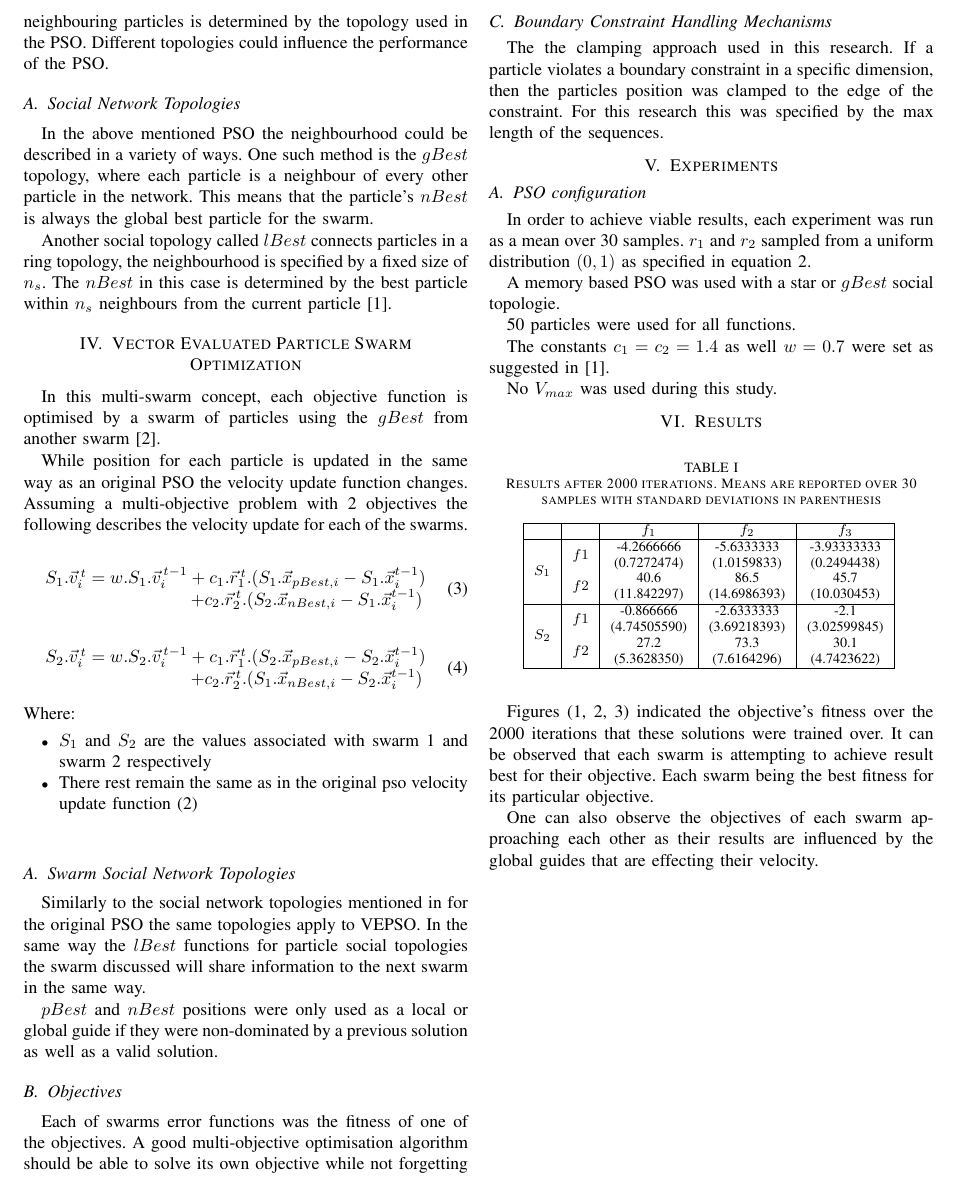
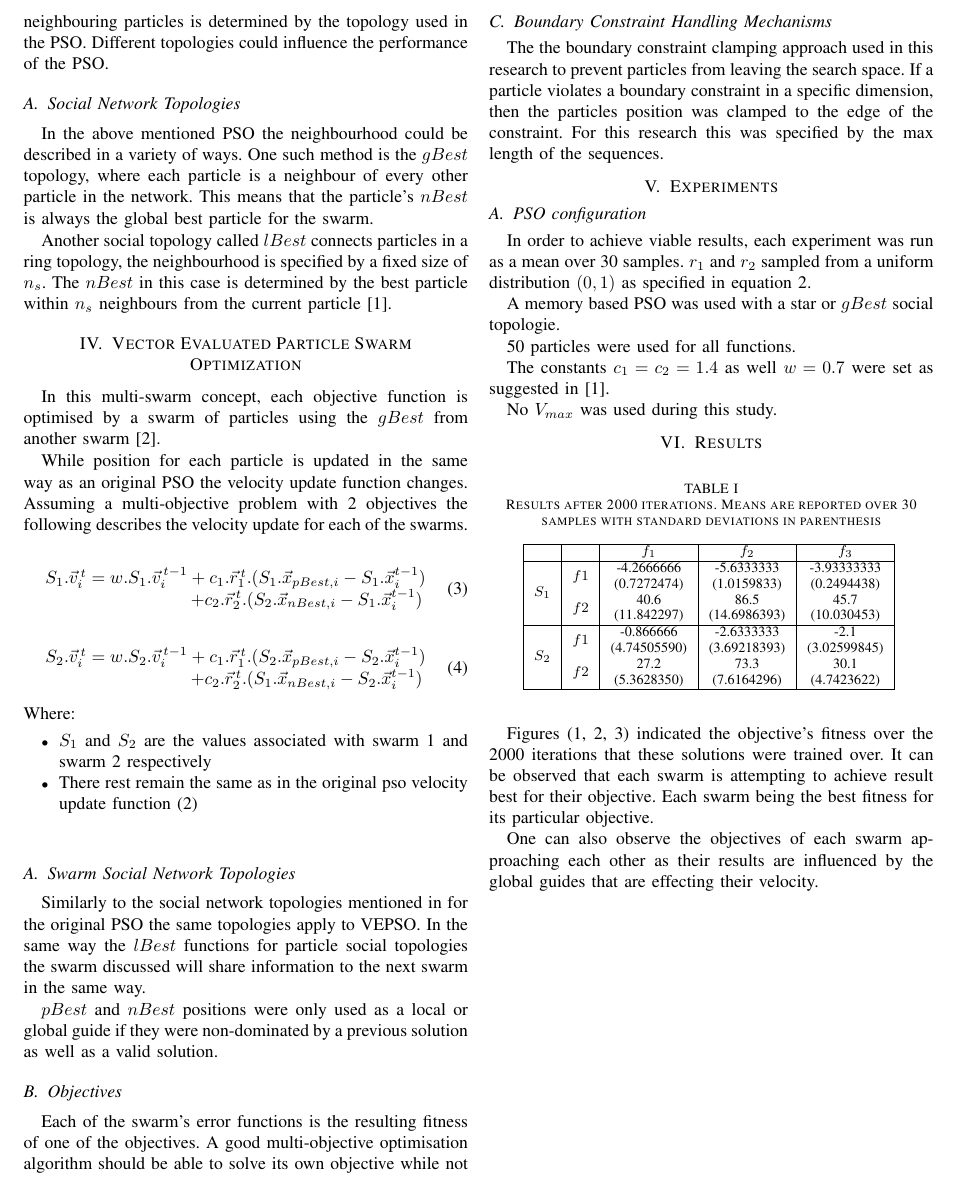
Before and after one commit to quintonweenink/mo-pso-sequence-alignment, a LaTeX paper (docs/MultipleSequenceAlignmentUsingMultiObjectiveParticleSwarmOptimization/conference.tex): part of page 2 of 4, cut so that both start at the same text. Compiled offline with pdfLaTeX.

Commit message:
Final fixes

```diff
--- a/docs/MultipleSequenceAlignmentUsingMultiObjectiveParticleSwarmOptimization/conference.tex
+++ b/docs/MultipleSequenceAlignmentUsingMultiObjectiveParticleSwarmOptimization/conference.tex
@@ -151,11 +151,11 @@ $pBest$ and $nBest$ positions were only used as a local or global guide if they
 
 \subsection{Objectives}
 
-Each of swarms error functions was the fitness of one of the objectives. A good multi-objective optimisation algorithm should be able to solve its own objective while not forgetting about the other swarms objectives.
+Each of the swarm's error functions is the resulting fitness of one of the objectives. A good multi-objective optimisation algorithm should be able to solve its own objective while not forgetting about the other swarms objectives.
 
 \subsection{Boundary Constraint Handling Mechanisms}
 
-The the clamping approach used in this research. If a particle violates a boundary constraint in a specific dimension, then the particles position was clamped to the edge of the constraint. For this research this was specified by the max length of the sequences.
+The the boundary constraint clamping approach used in this research to prevent particles from leaving the search space. If a particle violates a boundary constraint in a specific dimension, then the particles position was clamped to the edge of the constraint. For this research this was specified by the max length of the sequences.
 
 \section{Experiments}
     \subsection{\ac{PSO} configuration}
```
Also changed, not shown: docs/MultipleSequenceAlignmentUsingMultiObjectiveParticleSwarmOptimization.pdf, docs/MultipleSequenceAlignmentUsingMultiObjectiveParticleSwarmOptimization/conference.tex (6 more changed lines).
